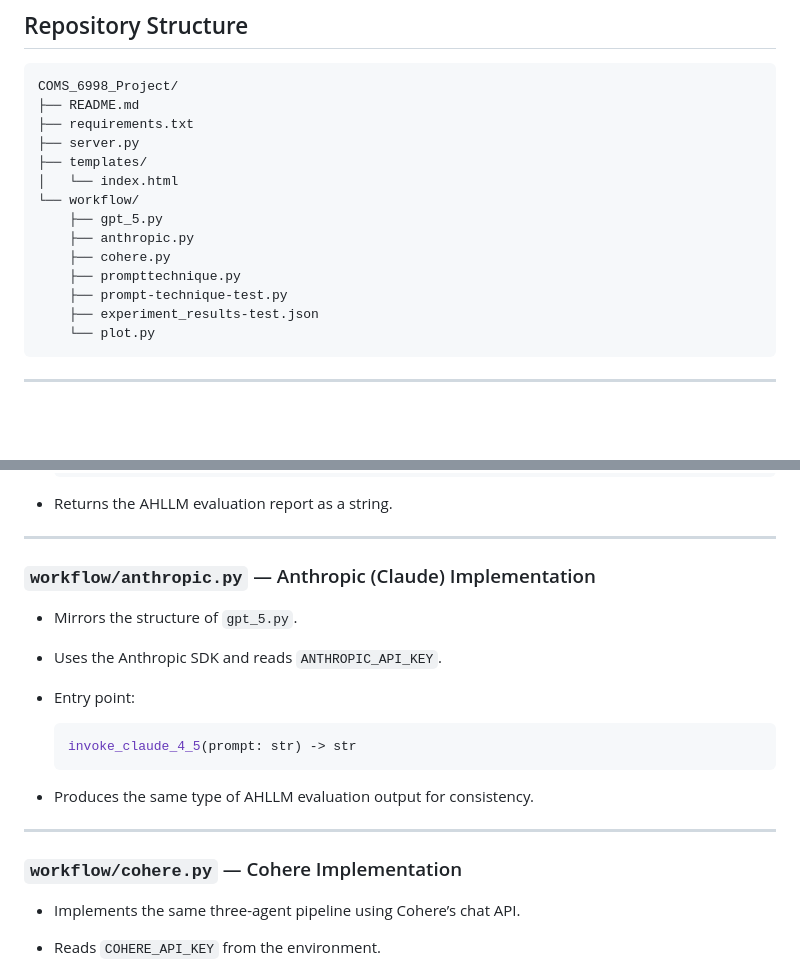
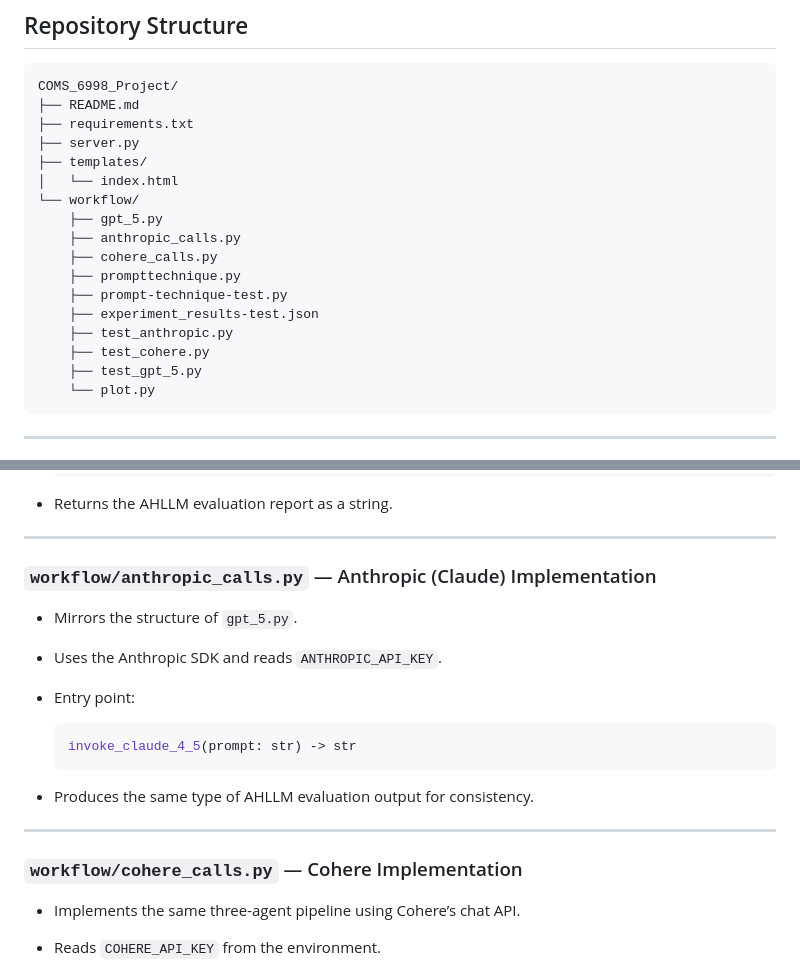
Before and after one commit to hariharanep/COMS_6998_Project, a Markdown page: README.md, 2 parts joined by grey strips. Rendered like a GitHub page; blank space fills up the shorter version.

`````diff
--- a/README.md
+++ b/README.md
@@ -27,11 +27,14 @@ COMS_6998_Project/
 │   └── index.html
 └── workflow/
     ├── gpt_5.py
-    ├── anthropic.py
-    ├── cohere.py
+    ├── anthropic_calls.py
+    ├── cohere_calls.py
     ├── prompttechnique.py
     ├── prompt-technique-test.py
     ├── experiment_results-test.json
+    ├── test_anthropic.py
+    ├── test_cohere.py
+    ├── test_gpt_5.py
     └── plot.py
 ````
 
@@ -130,7 +133,7 @@ This design ensures consistency across providers and makes experimental comparis
 
 ---
 
-### `workflow/anthropic.py` — Anthropic (Claude) Implementation
+### `workflow/anthropic_calls.py` — Anthropic (Claude) Implementation
 
 * Mirrors the structure of `gpt_5.py`.
 * Uses the Anthropic SDK and reads `ANTHROPIC_API_KEY`.
@@ -143,7 +146,7 @@ This design ensures consistency across providers and makes experimental comparis
 
 ---
 
-### `workflow/cohere.py` — Cohere Implementation
+### `workflow/cohere_calls.py` — Cohere Implementation
 
 * Implements the same three-agent pipeline using Cohere’s chat API.
 * Reads `COHERE_API_KEY` from the environment.
`````
